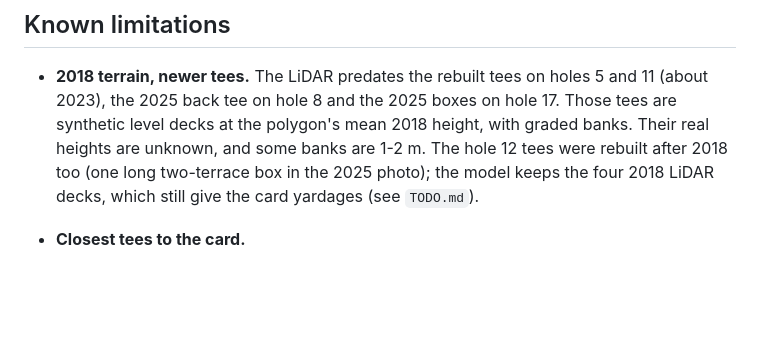
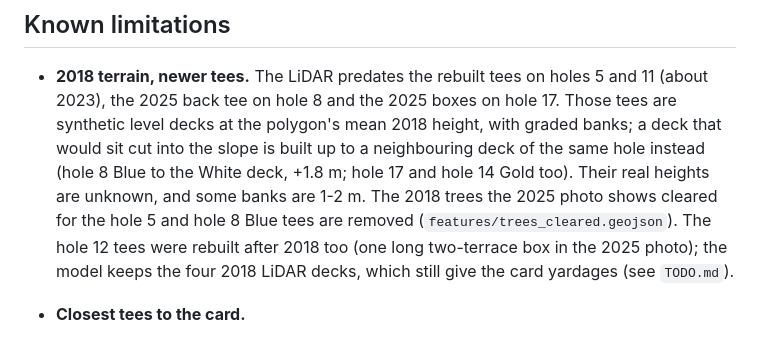
Before and after one commit to mescortes/gspro-course-builder, a Markdown page: README.md, the part around the change. GitHub-like rendering; blank space fills up the shorter version.

Commit message:
README: new tees built up to a neighbouring deck; trees cleared for the hole 5 and 8 Blue tees

```diff
--- a/README.md
+++ b/README.md
@@ -161,9 +161,11 @@ python3 scripts/devserver.py 8765   # then open http://localhost:8765/viewer/?v=
 
 * **2018 terrain, newer tees.** The LiDAR predates the rebuilt tees on holes 5 and 11 (about 2023), the 2025 back tee
   on hole 8 and the 2025 boxes on hole 17. Those tees are synthetic level decks at the polygon's mean 2018 height,
-  with graded banks. Their real heights are unknown, and some banks are 1-2 m. The hole 12 tees were rebuilt after
-  2018 too (one long two-terrace box in the 2025 photo); the model keeps the four 2018 LiDAR decks, which still give
-  the card yardages (see `TODO.md`).
+  with graded banks; a deck that would sit cut into the slope is built up to a neighbouring deck of the same hole
+  instead (hole 8 Blue to the White deck, +1.8 m; hole 17 and hole 14 Gold too). Their real heights are unknown, and
+  some banks are 1-2 m. The 2018 trees the 2025 photo shows cleared for the hole 5 and hole 8 Blue tees are removed
+  (`features/trees_cleared.geojson`). The hole 12 tees were rebuilt after 2018 too (one long two-terrace box
+  in the 2025 photo); the model keeps the four 2018 LiDAR decks, which still give the card yardages (see `TODO.md`).
 * **Closest tees to the card.**
   * Hole 5 Blue is 600 against 605. The marker is at the back of the 2023 deck, and the Blue box was confirmed
     in review; only an aim point hugging the fairway's west edge would reach 605, so the card is rounded or
```
